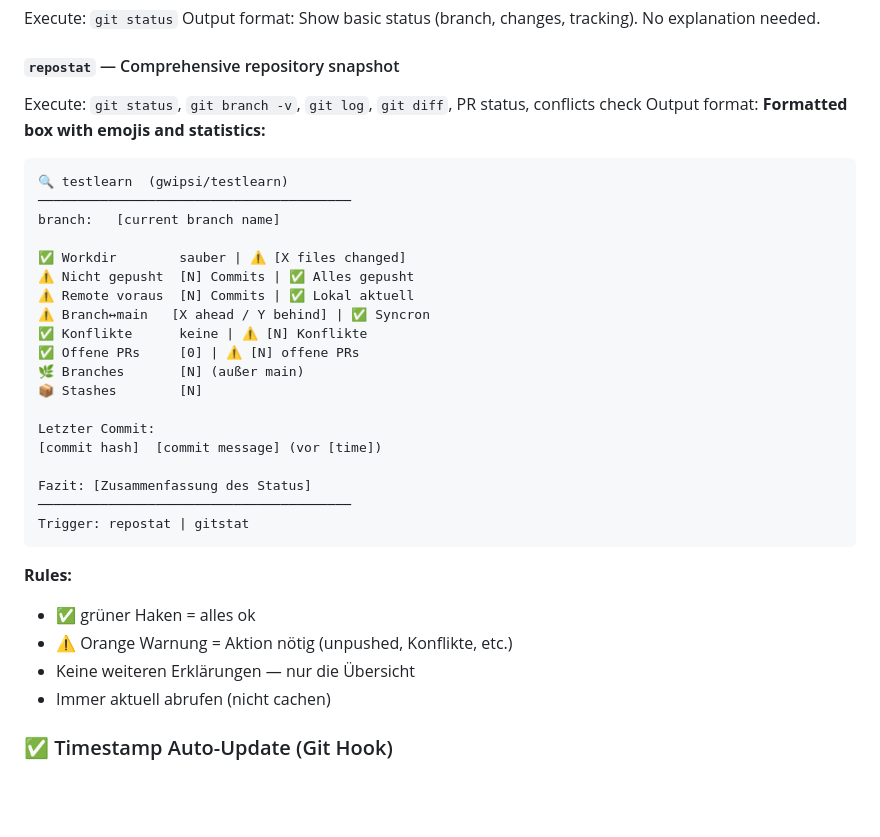
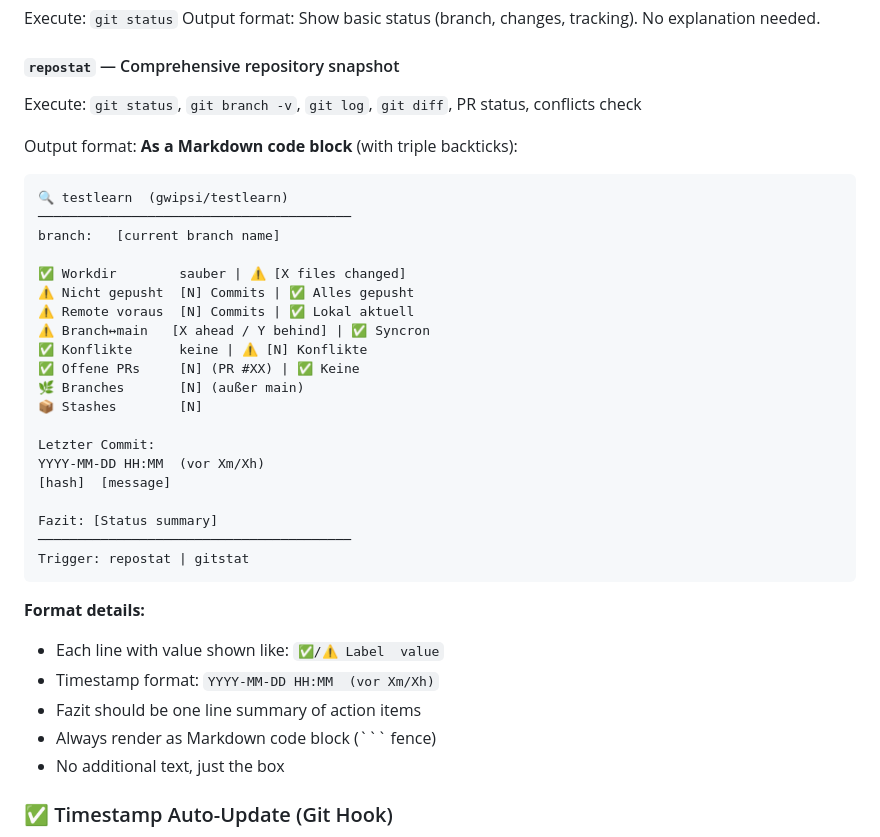
Before and after one commit to gwipsi/testlearn, a Markdown page: CLAUDE.md, the part around the change. GitHub-like rendering; blank space fills up the shorter version.

Commit message:
Fix: Document exact repostat/gitstat output format with Markdown code block
Update prompt instructions to show precise formatting as Markdown code block with specific spacing, emoji placement, and timestamp format.

https://claude.ai/code/session_01K95Uk6y6xQ8YPvCnaqAJRD

````diff
--- a/CLAUDE.md
+++ b/CLAUDE.md
@@ -161,7 +161,8 @@ Output format: Show basic status (branch, changes, tracking). No explanation nee
 
 #### **`repostat`** — Comprehensive repository snapshot
 Execute: `git status`, `git branch -v`, `git log`, `git diff`, PR status, conflicts check
-Output format: **Formatted box with emojis and statistics:**
+
+Output format: **As a Markdown code block** (with triple backticks):
 
 ```
 🔍 testlearn  (gwipsi/testlearn)
@@ -173,23 +174,25 @@ branch:   [current branch name]
 ⚠️ Remote voraus  [N] Commits | ✅ Lokal aktuell
 ⚠️ Branch↔main   [X ahead / Y behind] | ✅ Syncron
 ✅ Konflikte      keine | ⚠️ [N] Konflikte
-✅ Offene PRs     [0] | ⚠️ [N] offene PRs
+✅ Offene PRs     [N] (PR #XX) | ✅ Keine
 🌿 Branches       [N] (außer main)
 📦 Stashes        [N]
 
 Letzter Commit:
-[commit hash]  [commit message] (vor [time])
+YYYY-MM-DD HH:MM  (vor Xm/Xh)
+[hash]  [message]
 
-Fazit: [Zusammenfassung des Status]
+Fazit: [Status summary]
 ────────────────────────────────────────
 Trigger: repostat | gitstat
 ```
 
-**Rules:**
-- ✅ grüner Haken = alles ok
-- ⚠️ Orange Warnung = Aktion nötig (unpushed, Konflikte, etc.)
-- Keine weiteren Erklärungen — nur die Übersicht
-- Immer aktuell abrufen (nicht cachen)
+**Format details:**
+- Each line with value shown like: `✅/⚠️ Label  value`
+- Timestamp format: `YYYY-MM-DD HH:MM  (vor Xm/Xh)`
+- Fazit should be one line summary of action items
+- Always render as Markdown code block (``` fence)
+- No additional text, just the box
 
 ### ✅ Timestamp Auto-Update (Git Hook)
 
````
